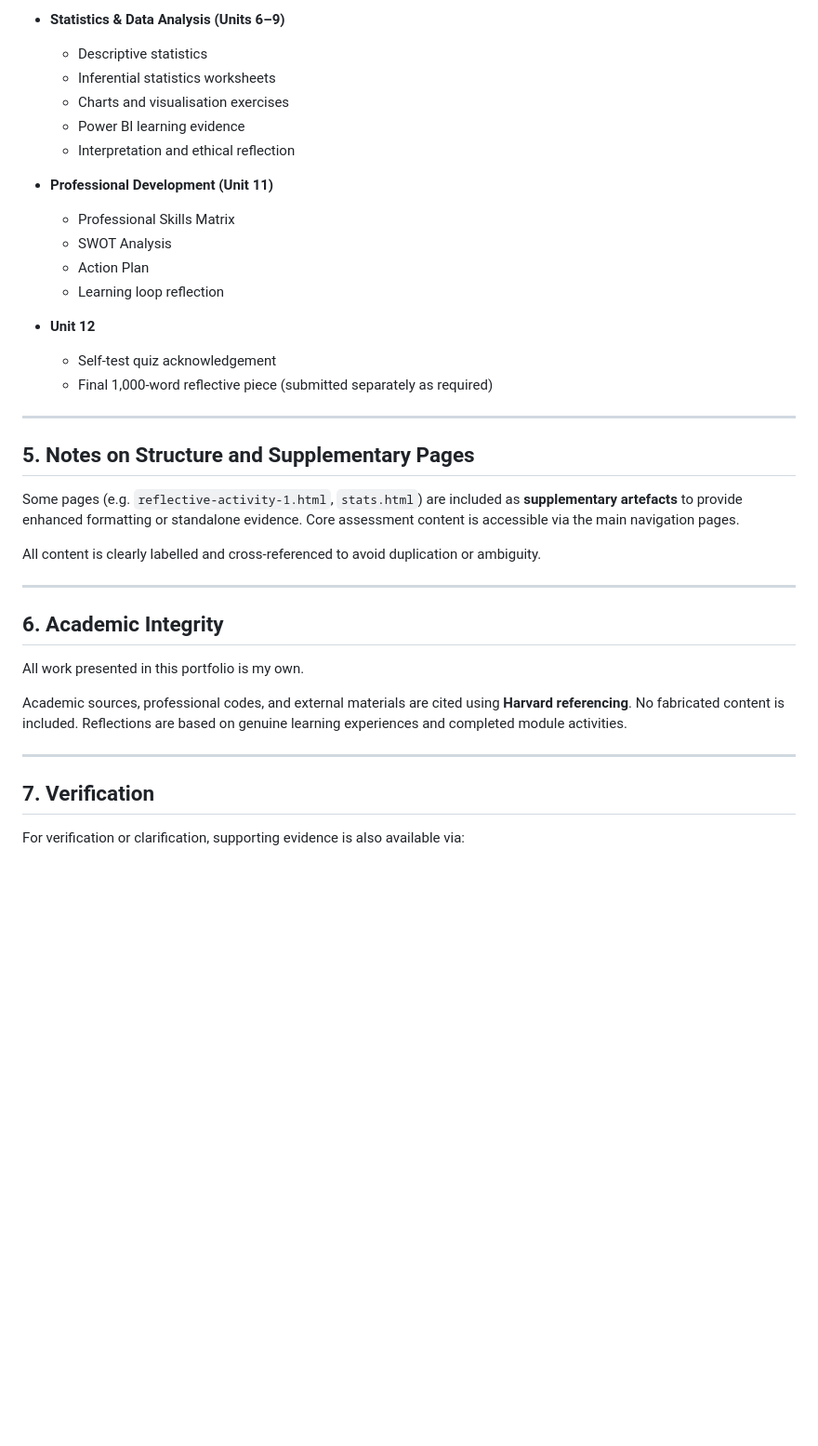
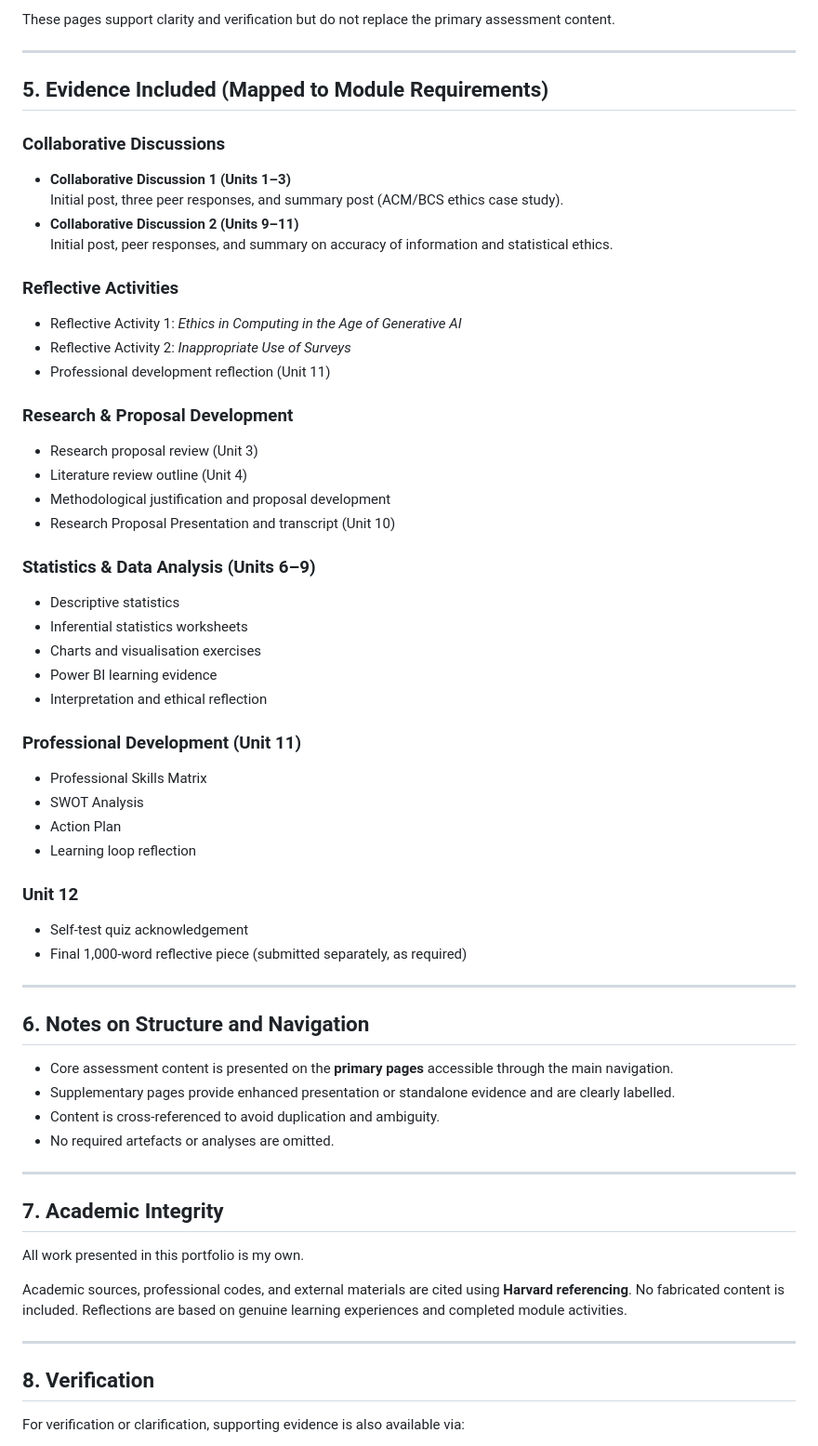
Before and after one commit to naeema23-eng/rmpp-eportfolio, a Markdown page: README.md, the part around one of its changes. Shown at 93% size. Rendered like a GitHub page; blank space fills up the shorter version.

```diff
--- a/README.md
+++ b/README.md
@@ -85,43 +69,63 @@ The portfolio includes evidence for all required module components, including:
-- **Statistics & Data Analysis (Units 6–9)**
-  - Descriptive statistics
-  - Inferential statistics worksheets
-  - Charts and visualisation exercises
-  - Power BI learning evidence
-  - Interpretation and ethical reflection
-
-- **Professional Development (Unit 11)**
-  - Professional Skills Matrix
-  - SWOT Analysis
-  - Action Plan
-  - Learning loop reflection
-
-- **Unit 12**
-  - Self-test quiz acknowledgement
-  - Final 1,000-word reflective piece (submitted separately as required)
+These pages support clarity and verification but do not replace the primary assessment content.
 
 ---
 
-## 5. Notes on Structure and Supplementary Pages
+## 5. Evidence Included (Mapped to Module Requirements)
 
-Some pages (e.g. `reflective-activity-1.html`, `stats.html`) are included as **supplementary artefacts**
-to provide enhanced formatting or standalone evidence. Core assessment content is accessible via the
-main navigation pages.
+### Collaborative Discussions
+- **Collaborative Discussion 1 (Units 1–3)**
+  Initial post, three peer responses, and summary post (ACM/BCS ethics case study).
+- **Collaborative Discussion 2 (Units 9–11)**
+  Initial post, peer responses, and summary on accuracy of information and statistical ethics.
 
-All content is clearly labelled and cross-referenced to avoid duplication or ambiguity.
+### Reflective Activities
+- Reflective Activity 1: *Ethics in Computing in the Age of Generative AI*
+- Reflective Activity 2: *Inappropriate Use of Surveys*
+- Professional development reflection (Unit 11)
+
+### Research & Proposal Development
+- Research proposal review (Unit 3)
+- Literature review outline (Unit 4)
+- Methodological justification and proposal development
+- Research Proposal Presentation and transcript (Unit 10)
+
+### Statistics & Data Analysis (Units 6–9)
+- Descriptive statistics
+- Inferential statistics worksheets
+- Charts and visualisation exercises
+- Power BI learning evidence
+- Interpretation and ethical reflection
+
+### Professional Development (Unit 11)
+- Professional Skills Matrix
+- SWOT Analysis
+- Action Plan
+- Learning loop reflection
+
+### Unit 12
+- Self-test quiz acknowledgement
+- Final 1,000-word reflective piece (submitted separately, as required)
 
 ---
 
-## 6. Academic Integrity
+## 6. Notes on Structure and Navigation
+
+- Core assessment content is presented on the **primary pages** accessible through the main navigation.
+- Supplementary pages provide enhanced presentation or standalone evidence and are clearly labelled.
+- Content is cross-referenced to avoid duplication and ambiguity.
+- No required artefacts or analyses are omitted.
+
+---
+
+## 7. Academic Integrity
 
 All work presented in this portfolio is my own.
 
-Academic sources, professional codes, and external materials are cited using **Harvard referencing**.
-No fabricated content is included. Reflections are based on genuine learning experiences and completed
-module activities.
+Academic sources, professional codes, and external materials are cited using **Harvard referencing**. No fabricated content is included. Reflections are based on genuine learning experiences and completed module activities.
 
 ---
 
-## 7. Verification
+## 8. Verification
 
 For verification or clarification, supporting evidence is also available via:
 - University of Essex Online VLE submissions
```
Also changed, not shown: other parts of README.md (+15 -31 lines).
